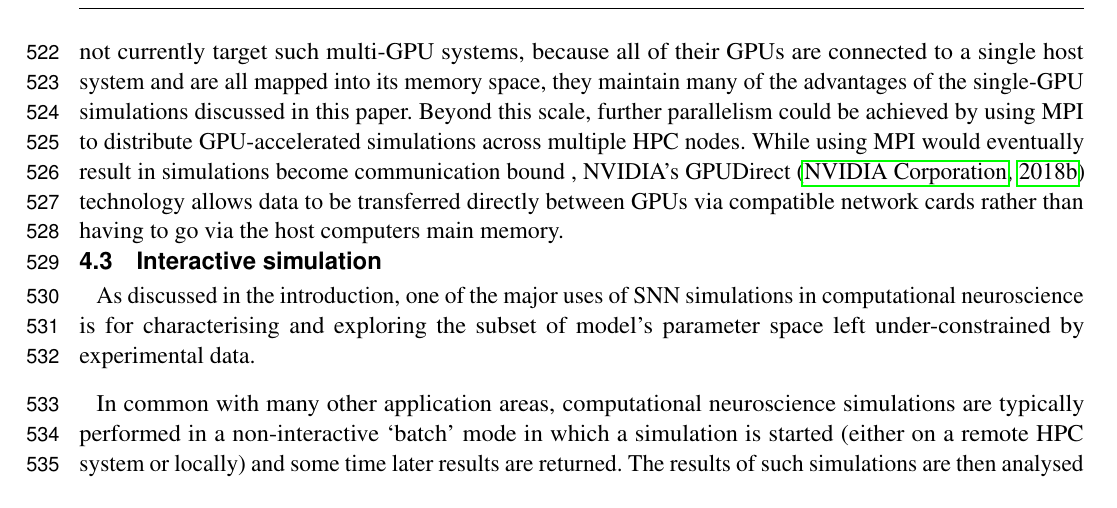
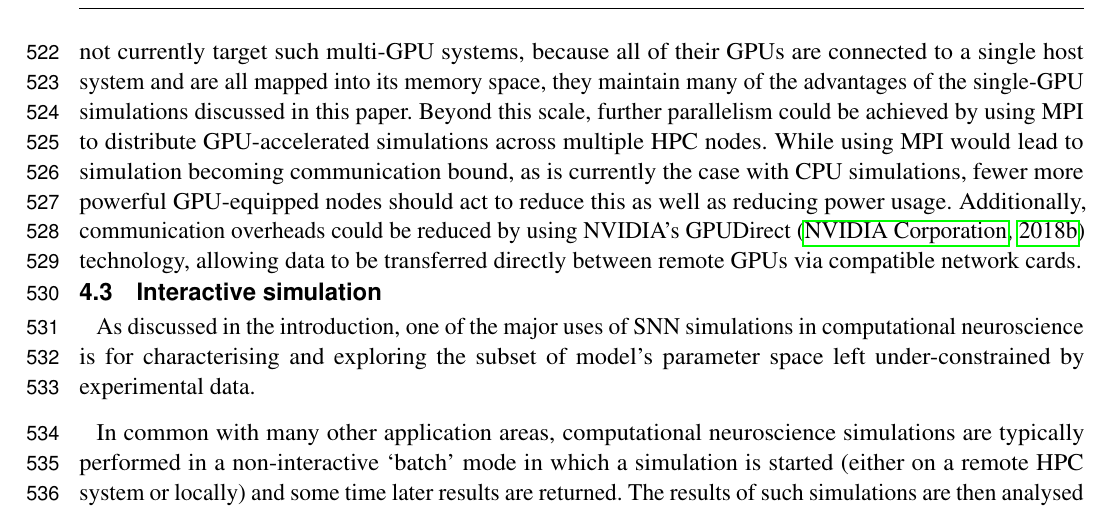
Before and after one commit to BrainsOnBoard/frontiers_genn_paper, a LaTeX document (frontiers_genn.tex): part of page 18 of 23, cut so that both start at the same text. Compiled offline with pdfLaTeX.

Commit message:
Words on MPI

```diff
--- a/frontiers_genn.tex
+++ b/frontiers_genn.tex
@@ -590,7 +590,8 @@ Even if such a model were implemented using half-precision floating point weight
 However, systems such as the NVIDIA DGX-2~\citep{NVIDIACorporation2018b} are now available which contain several Tesla V100 GPUs, connected through a crossbar with a \SI{900}{\giga\byte\per\second} bisection bandwidth.
 While GeNN does not currently target such multi-GPU systems, because all of their GPUs are connected to a single host system and are all mapped into its memory space, they maintain many of the advantages of the single-GPU simulations discussed in this paper.
 Beyond this scale, further parallelism could be achieved by using MPI to distribute GPU-accelerated simulations across multiple HPC nodes.
-While using MPI would eventually result in simulations become communication bound , NVIDIA's GPUDirect~\citep{NVIDIACorporation2018c} technology allows data to be transferred directly between GPUs via compatible network cards rather than having to go via the host computers main memory.
+While using MPI would lead to simulation becoming communication bound, as is currently the case with CPU simulations, fewer more powerful GPU-equipped nodes should act to reduce this as well as reducing power usage.
+Additionally, communication overheads could be reduced by using NVIDIA's GPUDirect~\citep{NVIDIACorporation2018c} technology, allowing data to be transferred directly between remote GPUs via compatible network cards.
 
 \subsection{Interactive simulation}
 As discussed in the introduction, one of the major uses of SNN simulations in computational neuroscience is for characterising and exploring the subset of model's parameter space left under-constrained by experimental data.
```
